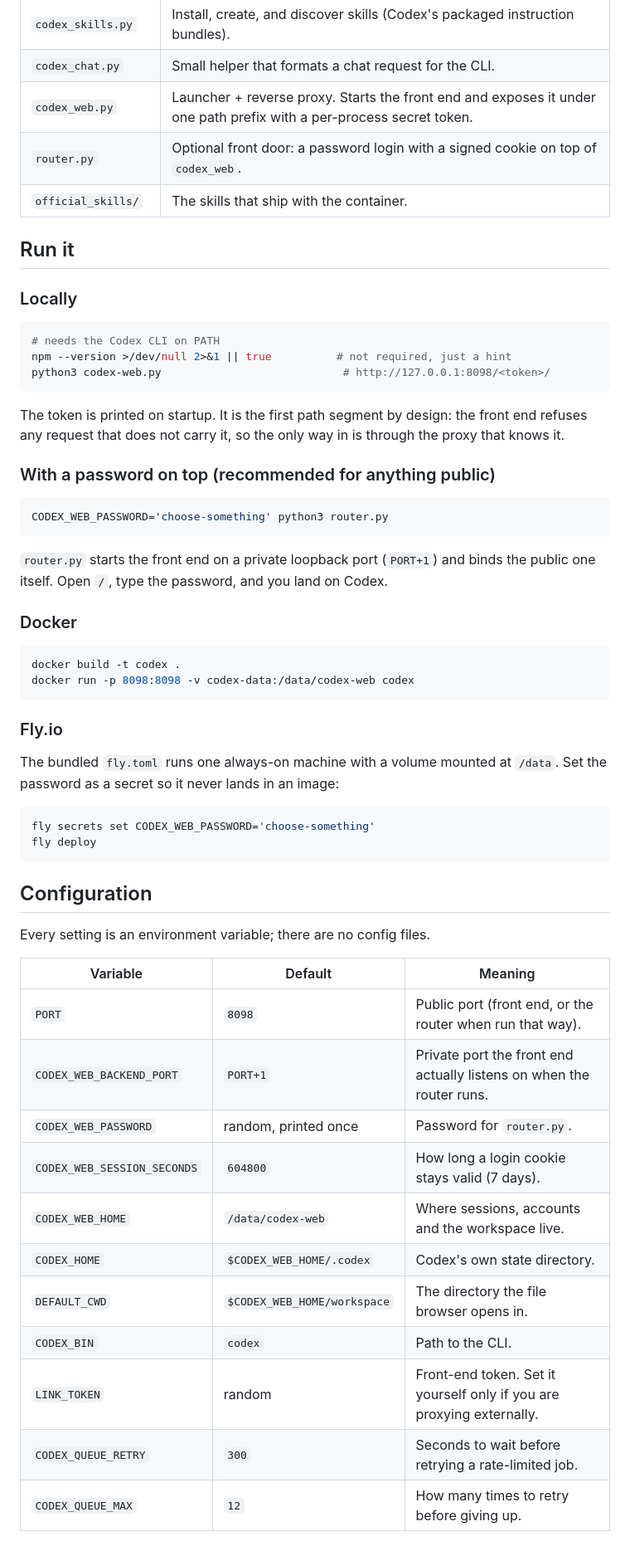
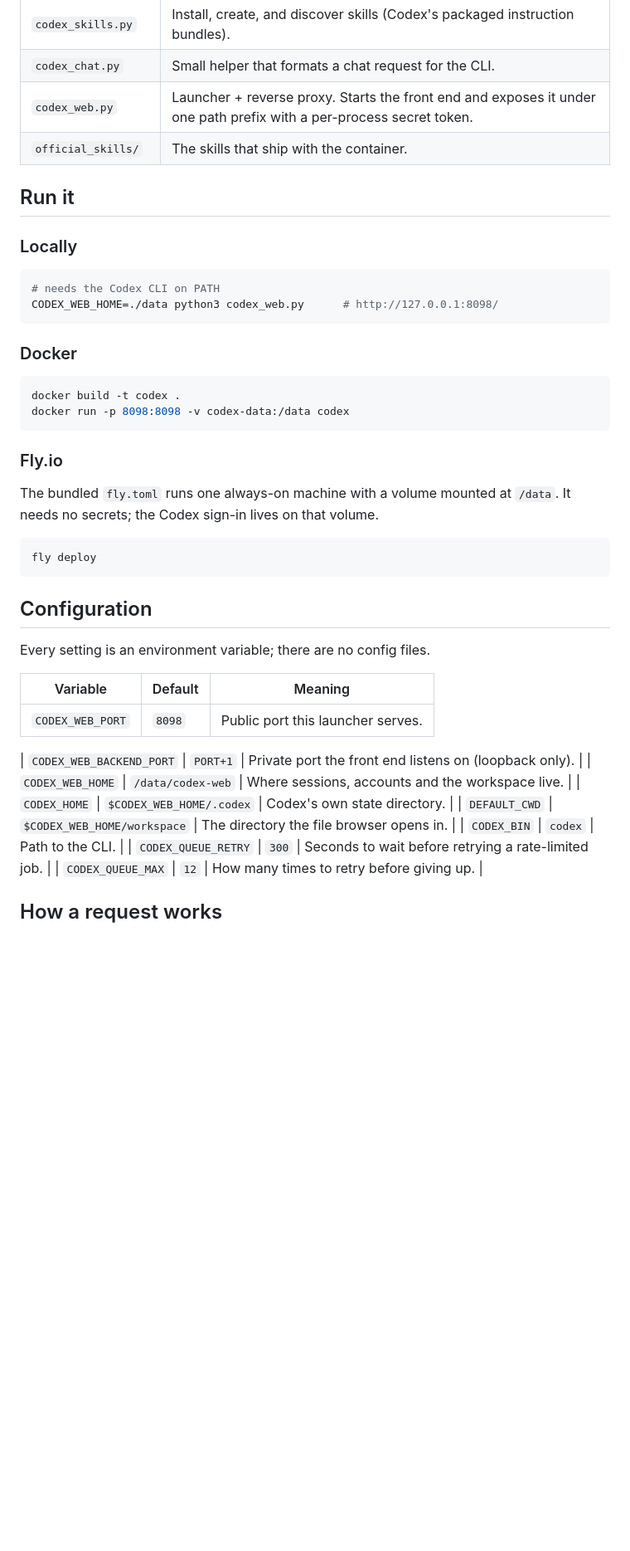
Before and after one commit to Yusfkarim/codex, a Markdown page: README.md, the part around one of its changes. Shown at 83% size. Rendered like a GitHub page; blank space fills up the shorter version.

````diff
--- a/README.md
+++ b/README.md
@@ -24,7 +24,6 @@ reply comes from the CLI running on the machine.
 | `codex_skills.py` | Install, create, and discover skills (Codex's packaged instruction bundles). |
 | `codex_chat.py` | Small helper that formats a chat request for the CLI. |
 | `codex_web.py` | Launcher + reverse proxy. Starts the front end and exposes it under one path prefix with a per-process secret token. |
-| `router.py` | Optional front door: a password login with a signed cookie on top of `codex_web`. |
 | `official_skills/` | The skills that ship with the container. |
 
 ## Run it
@@ -33,37 +32,22 @@ reply comes from the CLI running on the machine.
 
 ```sh
 # needs the Codex CLI on PATH
-npm --version >/dev/null 2>&1 || true          # not required, just a hint
-python3 codex-web.py                            # http://127.0.0.1:8098/<token>/
+CODEX_WEB_HOME=./data python3 codex_web.py      # http://127.0.0.1:8098/
 ```
-
-The token is printed on startup. It is the first path segment by design: the
-front end refuses any request that does not carry it, so the only way in is
-through the proxy that knows it.
-
-### With a password on top (recommended for anything public)
-
-```sh
-CODEX_WEB_PASSWORD='choose-something' python3 router.py
-```
-
-`router.py` starts the front end on a private loopback port (`PORT+1`) and binds
-the public one itself. Open `/`, type the password, and you land on Codex.
 
 ### Docker
 
 ```sh
 docker build -t codex .
-docker run -p 8098:8098 -v codex-data:/data/codex-web codex
+docker run -p 8098:8098 -v codex-data:/data codex
 ```
 
 ### Fly.io
 
 The bundled `fly.toml` runs one always-on machine with a volume mounted at
-`/data`. Set the password as a secret so it never lands in an image:
+`/data`. It needs no secrets; the Codex sign-in lives on that volume.
 
 ```sh
-fly secrets set CODEX_WEB_PASSWORD='choose-something'
 fly deploy
 ```
 
@@ -73,15 +57,13 @@ Every setting is an environment variable; there are no config files.
 
 | Variable | Default | Meaning |
 |---|---|---|
-| `PORT` | `8098` | Public port (front end, or the router when run that way). |
-| `CODEX_WEB_BACKEND_PORT` | `PORT+1` | Private port the front end actually listens on when the router runs. |
-| `CODEX_WEB_PASSWORD` | random, printed once | Password for `router.py`. |
-| `CODEX_WEB_SESSION_SECONDS` | `604800` | How long a login cookie stays valid (7 days). |
+| `CODEX_WEB_PORT` | `8098` | Public port this launcher serves. |
+
+| `CODEX_WEB_BACKEND_PORT` | `PORT+1` | Private port the front end listens on (loopback only). |
 | `CODEX_WEB_HOME` | `/data/codex-web` | Where sessions, accounts and the workspace live. |
 | `CODEX_HOME` | `$CODEX_WEB_HOME/.codex` | Codex's own state directory. |
 | `DEFAULT_CWD` | `$CODEX_WEB_HOME/workspace` | The directory the file browser opens in. |
 | `CODEX_BIN` | `codex` | Path to the CLI. |
-| `LINK_TOKEN` | random | Front-end token. Set it yourself only if you are proxying externally. |
 | `CODEX_QUEUE_RETRY` | `300` | Seconds to wait before retrying a rate-limited job. |
 | `CODEX_QUEUE_MAX` | `12` | How many times to retry before giving up. |
 
````
Also changed, not shown: other parts of README.md (+29 -18 lines), docs/app.png, docs/login.png (deleted), docs/mobile.png (added), 7 other files.
